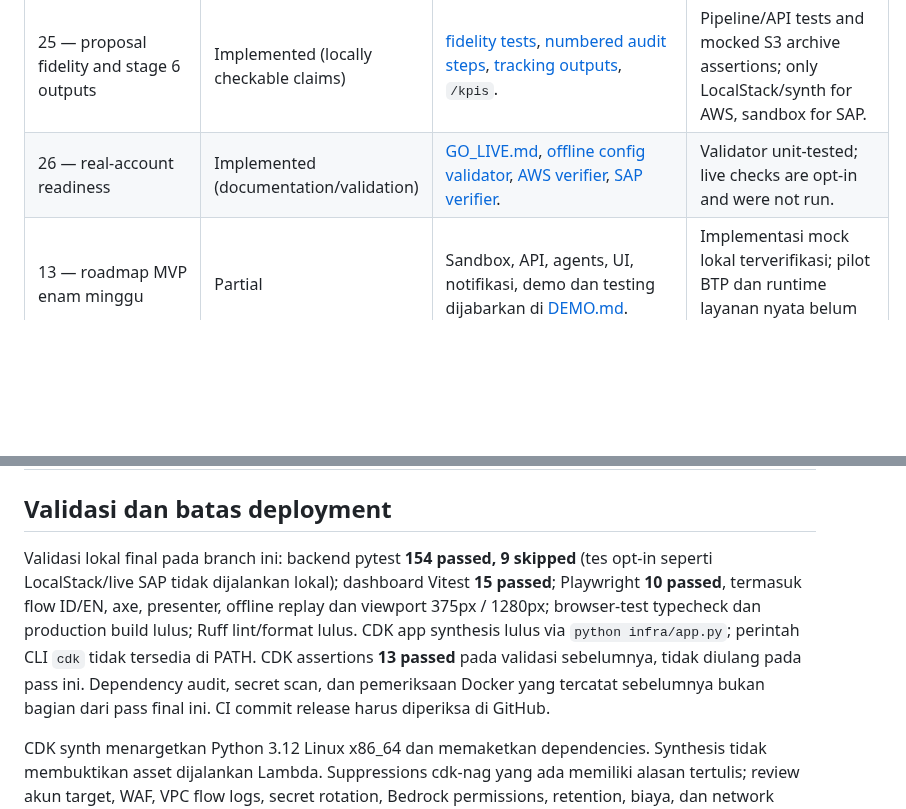
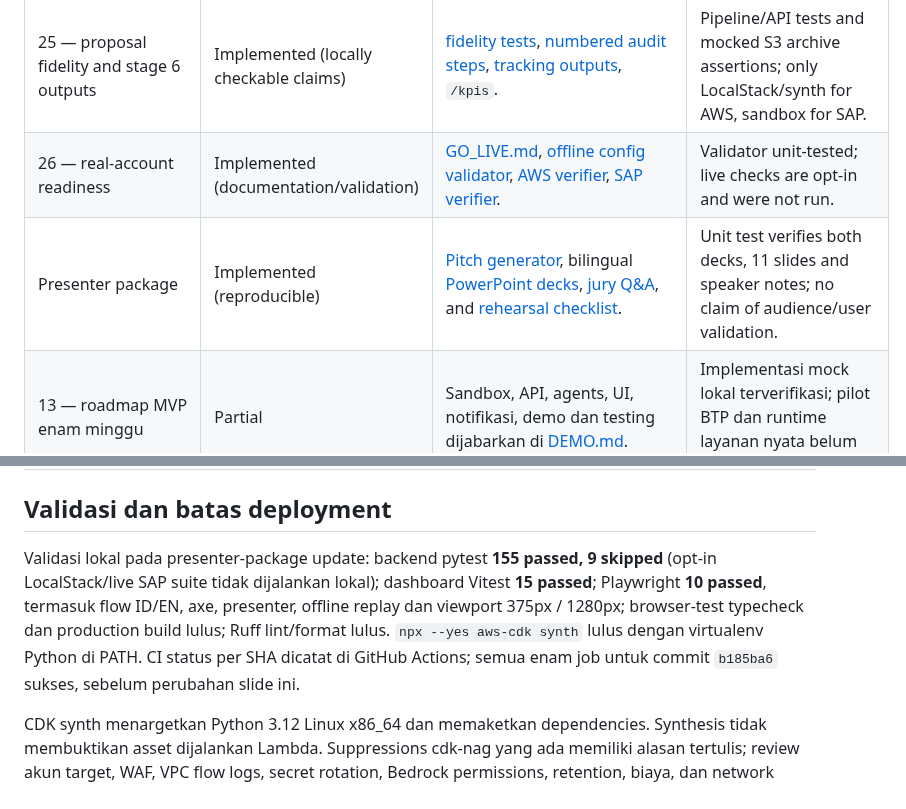
Before and after one commit to Erlangga31/ChainMind, a Markdown page: docs/COVERAGE.md, 2 parts joined by grey strips. GitHub-like rendering; blank space fills up the shorter version.

```diff
--- a/docs/COVERAGE.md
+++ b/docs/COVERAGE.md
@@ -43,6 +43,7 @@ Bedrock, Cognito/IAS, Teams/Slack/SES, SAP, atau SAP BTP telah diverifikasi seca
 | 24 — presenter and replay | Implemented (offline demo tooling) | `?presenter=1`, [replay generator](../scripts/generate_replay_fixture.py), [replay fixture](../dashboard/public/replay-run.json), [preflight](../scripts/preflight.py), [3-minute video](./VIDEO_SCRIPT.md). | E2E and generator/preflight unit tests; replay is recorded mock data and read-only. |
 | 25 — proposal fidelity and stage 6 outputs | Implemented (locally checkable claims) | [fidelity tests](../tests/test_proposal_fidelity.py), [numbered audit steps](../src/chainmind/core/models.py), [tracking outputs](../src/chainmind/agents/tracking.py), `/kpis`. | Pipeline/API tests and mocked S3 archive assertions; only LocalStack/synth for AWS, sandbox for SAP. |
 | 26 — real-account readiness | Implemented (documentation/validation) | [GO_LIVE.md](./GO_LIVE.md), [offline config validator](../scripts/validate_config.py), [AWS verifier](../scripts/verify_aws_account.py), [SAP verifier](../scripts/verify_sap_tenant.py). | Validator unit-tested; live checks are opt-in and were not run. |
+| Presenter package | Implemented (reproducible) | [Pitch generator](../scripts/build_slides.py), bilingual [PowerPoint decks](./slides/), [jury Q&A](./QNA.md), and [rehearsal checklist](./REHEARSAL.md). | Unit test verifies both decks, 11 slides and speaker notes; no claim of audience/user validation. |
 | 13 — roadmap MVP enam minggu | Partial | Sandbox, API, agents, UI, notifikasi, demo dan testing dijabarkan di [DEMO.md](./DEMO.md). | Implementasi mock lokal terverifikasi; pilot BTP dan runtime layanan nyata belum dikerjakan. |
 | 15 — risiko dan mitigasi | Partial | Risiko salah pilih agen, adopsi, kompleksitas SAP, ketergantungan Bedrock, dan perubahan API dicatat di [BUSINESS.md](./BUSINESS.md). | Documentation-only, cdk-nag synth-only; bukan threat model atau security certification formal. |
 | 16 — pendanaan/sumber daya | Partial | Kategori biaya AWS/SAP, kapasitas tim, dan user validation placeholders tersedia di [BUSINESS.md](./BUSINESS.md). | Tidak ada harga, budget, atau estimasi aktual; semua masih TBD. |
@@ -99,14 +100,12 @@ Bedrock, Cognito/IAS, Teams/Slack/SES, SAP, atau SAP BTP telah diverifikasi seca
 
 ## Validasi dan batas deployment
 
-Validasi lokal final pada branch ini: backend pytest **154 passed, 9 skipped** (tes opt-in seperti
-LocalStack/live SAP tidak dijalankan lokal); dashboard Vitest **15 passed**; Playwright **10 passed**,
-termasuk flow ID/EN, axe, presenter, offline replay dan viewport 375px / 1280px; browser-test
-typecheck dan production build lulus; Ruff lint/format lulus. CDK app synthesis lulus via
-`python infra/app.py`; perintah CLI `cdk` tidak tersedia di PATH. CDK assertions **13 passed** pada
-validasi sebelumnya, tidak diulang pada pass ini. Dependency audit, secret scan, dan pemeriksaan
-Docker yang tercatat sebelumnya bukan bagian dari pass final ini. CI commit release harus diperiksa
-di GitHub.
+Validasi lokal pada presenter-package update: backend pytest **155 passed, 9 skipped** (opt-in
+LocalStack/live SAP suite tidak dijalankan lokal); dashboard Vitest **15 passed**; Playwright
+**10 passed**, termasuk flow ID/EN, axe, presenter, offline replay dan viewport 375px / 1280px;
+browser-test typecheck dan production build lulus; Ruff lint/format lulus. `npx --yes aws-cdk synth`
+lulus dengan virtualenv Python di PATH. CI status per SHA dicatat di GitHub Actions; semua enam job
+untuk commit `b185ba6` sukses, sebelum perubahan slide ini.
 
 CDK synth menargetkan Python 3.12 Linux x86_64 dan memaketkan dependencies. Synthesis tidak
 membuktikan asset dijalankan Lambda. Suppressions cdk-nag yang ada memiliki alasan tertulis; review
```
Also changed, not shown: README.md (+41 -0 lines), docs/QNA.md (added, +110 -0 lines), docs/REHEARSAL.md (added, +41 -0 lines), docs/screenshots/chainmind-pending-approval-id.png, docs/screenshots/chainmind-pending-approval.png, docs/screenshots/flow-en.png, docs/screenshots/flow-id.png, docs/screenshots/po-approval.png, docs/screenshots/vendor-charts-id.png, 6 other files.
